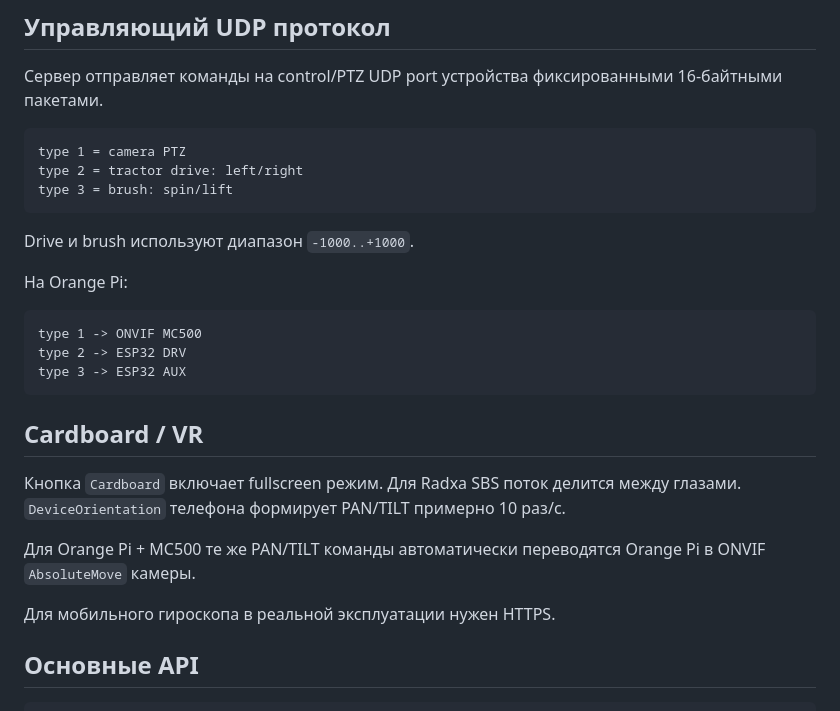
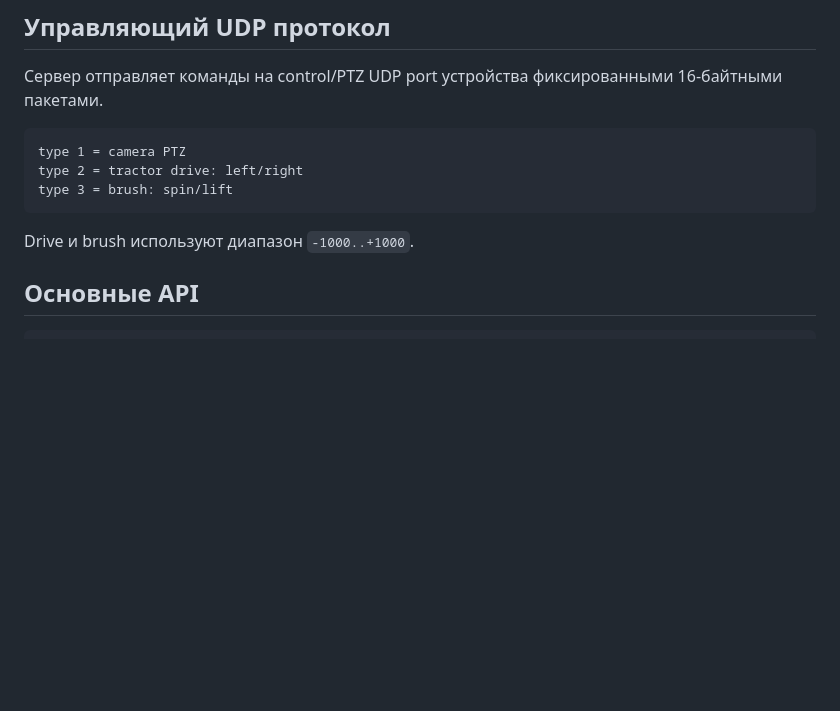
Before and after one commit to asbcorp24/robotlidar, a Markdown page: radxa_zero3e/server/README.md, the part around one of its changes. Drawn GitHub-style; blank space fills up the shorter version.

````diff
--- a/radxa_zero3e/server/README.md
+++ b/radxa_zero3e/server/README.md
@@ -159,22 +140,6 @@ type 3 = brush: spin/lift
 ```
 
 Drive и brush используют диапазон `-1000..+1000`.
-
-На Orange Pi:
-
-```text
-type 1 -> ONVIF MC500
-type 2 -> ESP32 DRV
-type 3 -> ESP32 AUX
-```
-
-## Cardboard / VR
-
-Кнопка `Cardboard` включает fullscreen режим. Для Radxa SBS поток делится между глазами. `DeviceOrientation` телефона формирует PAN/TILT примерно 10 раз/с.
-
-Для Orange Pi + MC500 те же PAN/TILT команды автоматически переводятся Orange Pi в ONVIF `AbsoluteMove` камеры.
-
-Для мобильного гироскопа в реальной эксплуатации нужен HTTPS.
 
 ## Основные API
 
````
Also changed, not shown: other parts of radxa_zero3e/server/README.md (+53 -72 lines).
